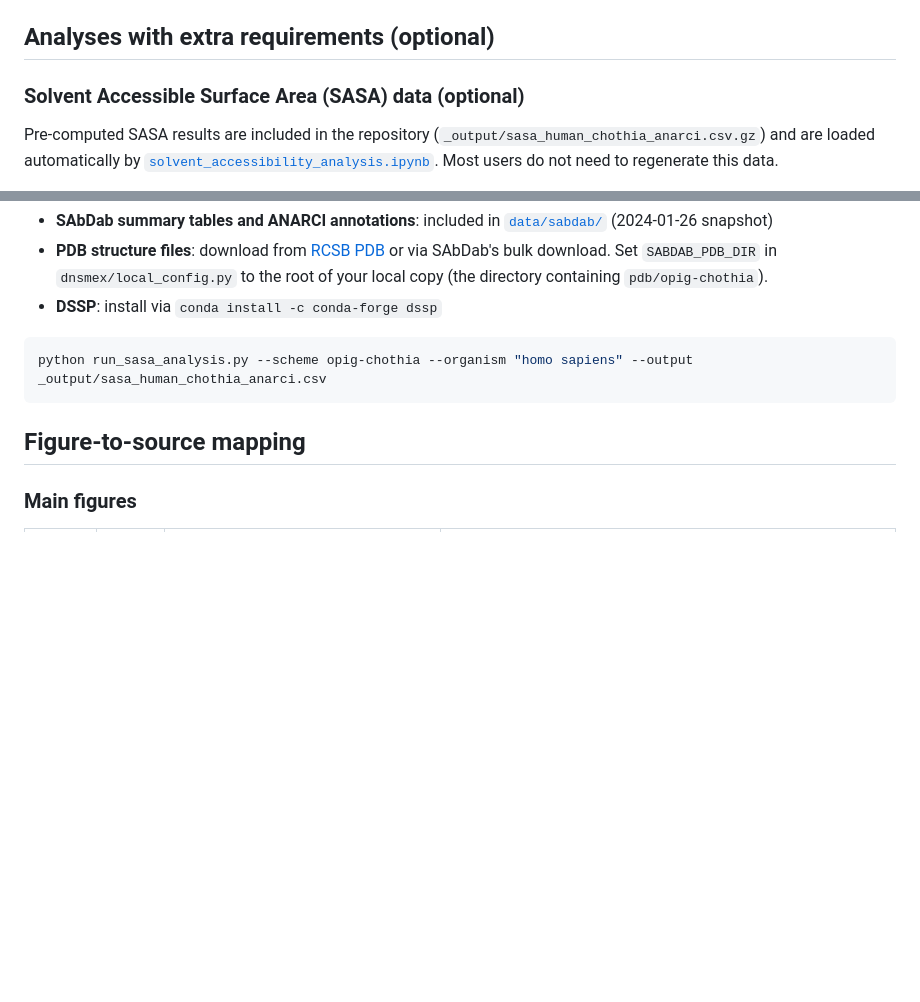
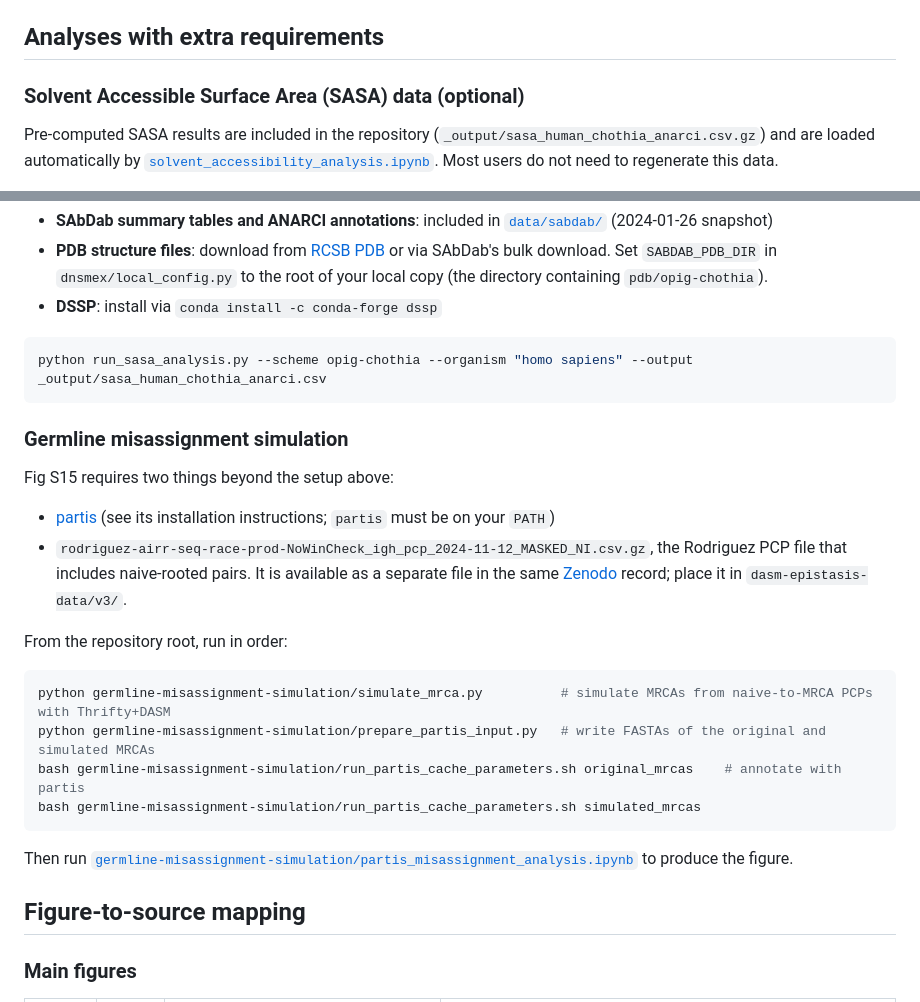
Before and after one commit to matsengrp/dasm-epistasis-experiments, a Markdown page: README.md, 2 parts joined by grey strips. Drawn GitHub-style; blank space fills up the shorter version.

Commit message:
README: document partis and the with-naive Rodriguez PCP file needed for Fig S15
Co-Authored-By: Claude Opus 5.5 <noreply@anthropic.com>

````diff
--- a/README.md
+++ b/README.md
@@ -85,7 +85,7 @@ The remaining notebooks and scripts can then be run in any order:
 - [`create_combined_entrenched_sites.py`](create_combined_entrenched_sites.py) — Writes `_output/combined_entrenched_sites.csv` (supplementary data file)
 - [`create_combined_validation_table.py`](create_combined_validation_table.py) — Writes `_output/combined_validation_table_entrenched_for_paper.csv` (supplementary data file). Run after the two `rates_analysis_*` notebooks.
 
-## Analyses with extra requirements (optional)
+## Analyses with extra requirements
 
 ### Solvent Accessible Surface Area (SASA) data (optional)
 
@@ -117,6 +117,24 @@ You will need:
 ```bash
 python run_sasa_analysis.py --scheme opig-chothia --organism "homo sapiens" --output _output/sasa_human_chothia_anarci.csv
 ```
+
+### Germline misassignment simulation
+
+Fig S15 requires two things beyond the setup above:
+
+- [partis](https://github.com/psathyrella/partis) (see its installation instructions; `partis` must be on your `PATH`)
+- `rodriguez-airr-seq-race-prod-NoWinCheck_igh_pcp_2024-11-12_MASKED_NI.csv.gz`, the Rodriguez PCP file that includes naive-rooted pairs. It is available as a separate file in the same [Zenodo](https://doi.org/10.5281/zenodo.20171634) record; place it in `dasm-epistasis-data/v3/`.
+
+From the repository root, run in order:
+
+```bash
+python germline-misassignment-simulation/simulate_mrca.py          # simulate MRCAs from naive-to-MRCA PCPs with Thrifty+DASM
+python germline-misassignment-simulation/prepare_partis_input.py   # write FASTAs of the original and simulated MRCAs
+bash germline-misassignment-simulation/run_partis_cache_parameters.sh original_mrcas    # annotate with partis
+bash germline-misassignment-simulation/run_partis_cache_parameters.sh simulated_mrcas
+```
+
+Then run [`germline-misassignment-simulation/partis_misassignment_analysis.ipynb`](germline-misassignment-simulation/partis_misassignment_analysis.ipynb) to produce the figure.
 
 ## Figure-to-source mapping
 
````
